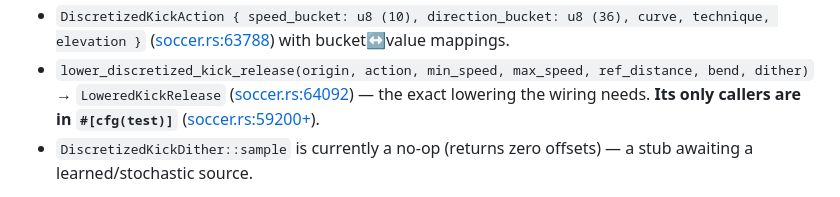
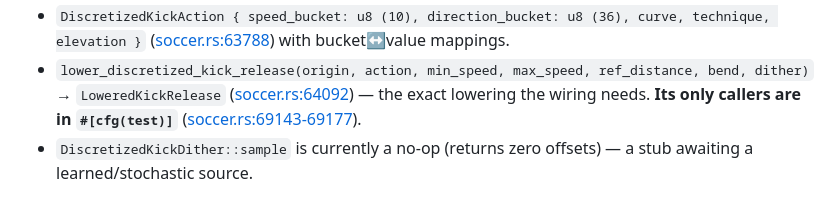
Before and after one commit to akrion-sim/akrion-soccer-engine-rs, a Markdown page: docs/discretized-kick-action-plan.md, the part around the change. Drawn GitHub-style.

Commit message:
claude autosave 2026-07-09T04:58:16Z

```diff
--- a/docs/discretized-kick-action-plan.md
+++ b/docs/discretized-kick-action-plan.md
@@ -29,7 +29,7 @@ The **discrete representation already exists but is constructed only in tests**:
 - `lower_discretized_kick_release(origin, action, min_speed, max_speed, ref_distance, bend, dither)`
   → `LoweredKickRelease` ([soccer.rs:64092](../src/des/general/soccer.rs#L64092)) — the
   exact lowering the wiring needs. **Its only callers are in `#[cfg(test)]`**
-  ([soccer.rs:59200+](../src/des/general/soccer.rs#L59200)).
+  ([soccer.rs:69143-69177](../src/des/general/soccer.rs#L69143)).
 - `DiscretizedKickDither::sample` is currently a no-op (returns zero offsets) — a
   stub awaiting a learned/stochastic source.
 
```
